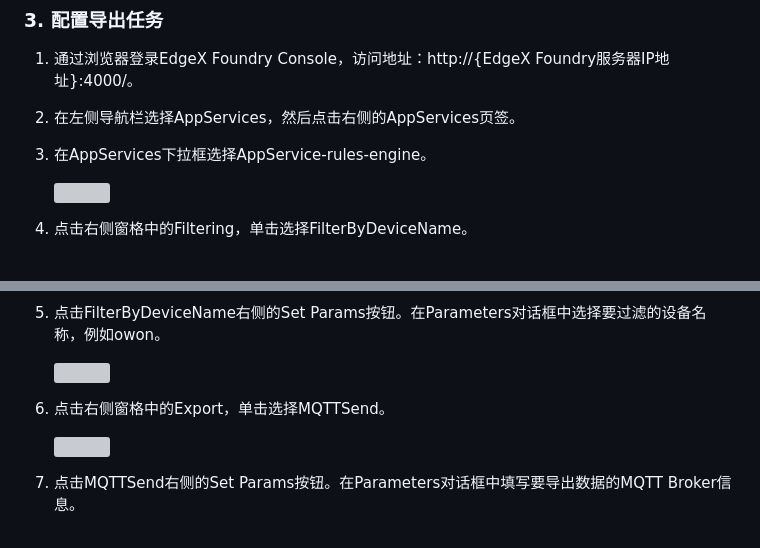
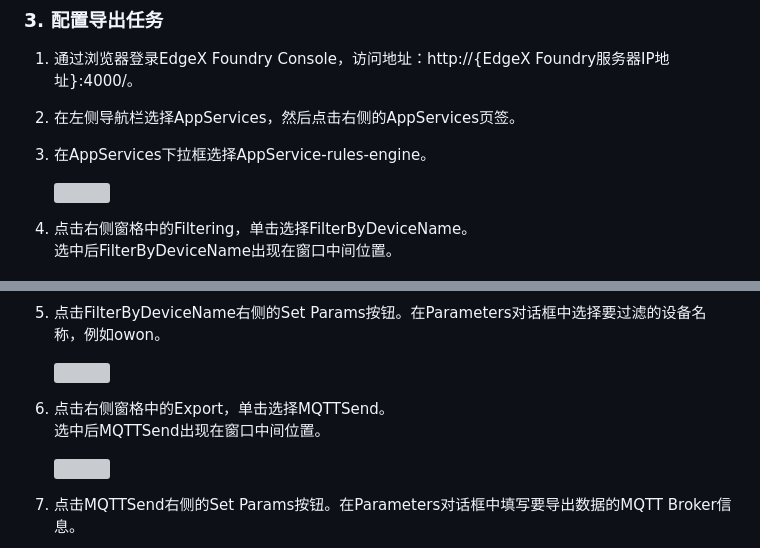
Before and after one commit to Lucia-Li06/technical-writing, a Markdown page: 5. EdgeX Foundry 配置指导.md, 2 parts joined by grey strips. Drawn GitHub-style; grey boxes are pictures that could not be loaded.

```diff
--- a/5. EdgeX Foundry 配置指导.md
+++ b/5. EdgeX Foundry 配置指导.md
@@ -47,5 +47,6 @@
 
    <img src="/images/EdgeX_Foundry配置指导/选择AppServices.png" width=500/><br>
 4. 点击右侧窗格中的Filtering，单击选择FilterByDeviceName。<br>
+   选中后FilterByDeviceName出现在窗口中间位置。<br>
 
    <img src="/images/EdgeX_Foundry配置指导/点击FilterByDeviceName.png" width=500/><br>
@@ -53,6 +55,7 @@
 
    <img src="/images/EdgeX_Foundry配置指导/FilterByDeviceName_Parameters.png" width=450/><br>
 6. 点击右侧窗格中的Export，单击选择MQTTSend。<br>
+   选中后MQTTSend出现在窗口中间位置。<br>
 
    <img src="/images/EdgeX_Foundry配置指导/MQTTSend.png" width=500/><br>
 7. 点击MQTTSend右侧的Set Params按钮。在Parameters对话框中填写要导出数据的MQTT Broker信息。<br>
```
Also changed, not shown: other parts of 5. EdgeX Foundry 配置指导.md (+2 -1 lines), 1. EdgeX Foundry软件部署.md (+4 -4 lines), images/EdgeX_Foundry配置指导/FilterByDeviceName绿色按钮.png (added).
